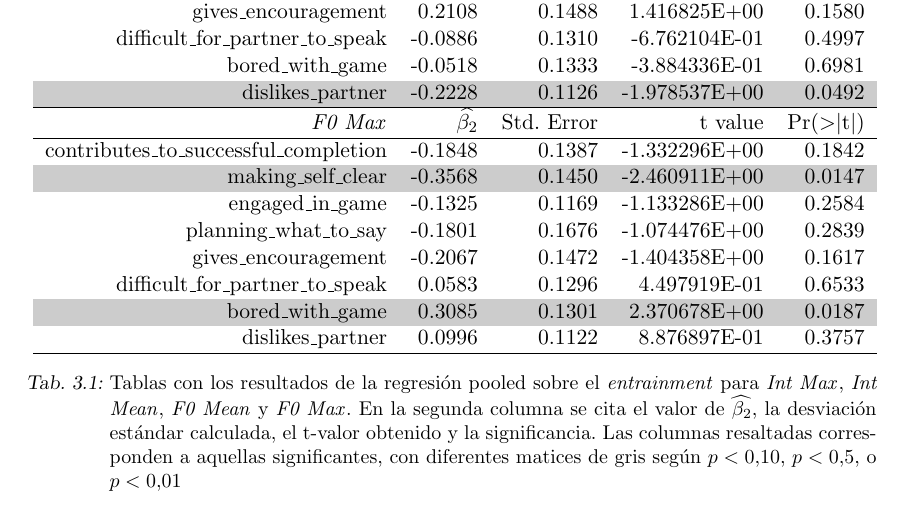
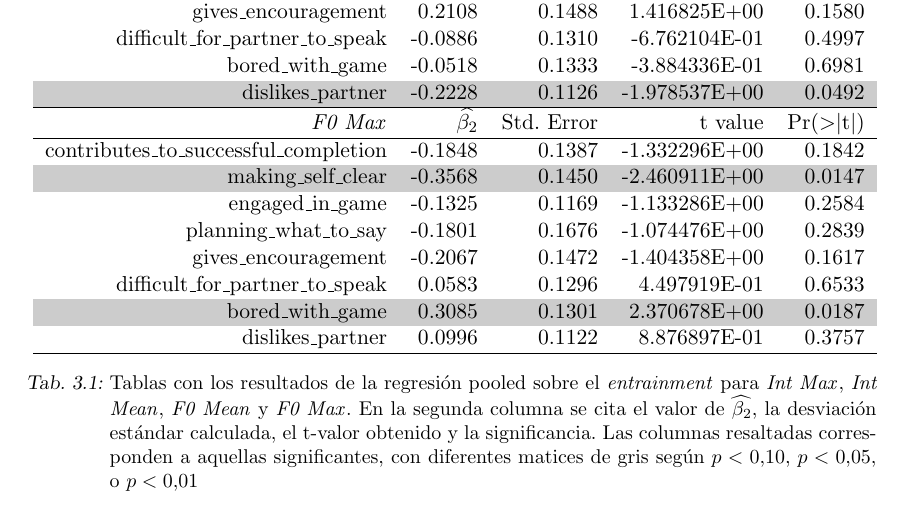
Before and after one commit to luquesky/tesis, a LaTeX thesis (latex/src/tesis.tex, which reads latex/src/efectos_fijos.tex, latex/src/tables/fixed_effects_abs_entrainment.tex, latex/src/tables/pooled_abs_entrainment.tex): part of page 26 of 48, cut so that both start at the same text. The pictures show the PDF file latex/tesis.pdf that the author committed with the source.

Commit message:
Fixed p < 0.5

```diff
--- a/latex/src/efectos_fijos.tex
+++ b/latex/src/efectos_fijos.tex
@@ -49,7 +49,7 @@ Un hecho a destacar es que esta medida del entrainment es consistente con otras
 
 \begin{table}[b!]
 \input{tables/sign_table}
-\caption{Tabla que representa los resultados significantes del análisis. En una de las entradas, tenemos los nombres abreviados de las variables sociales, y en la otra las variables a/p. El símbolo \psl representa valor significante y positivo de la pendiente de la regresión de efectos fijos, mientras que \nsl representa significante y negativo. \psl representa $p < 0.10$, \ppsl $p < 0.5$, y \pppsl $p < 0.01$. Análogamente para \nsl, \nnsl, y \nnnsl }
+\caption{Tabla que representa los resultados significantes del análisis. En una de las entradas, tenemos los nombres abreviados de las variables sociales, y en la otra las variables a/p. El símbolo \psl representa valor significante y positivo de la pendiente de la regresión de efectos fijos, mientras que \nsl representa significante y negativo. \psl representa $p < 0.10$, \ppsl $p < 0.05$, y \pppsl $p < 0.01$. Análogamente para \nsl, \nnsl, y \nnnsl }
 \label{sign_table}
 \end{table}
 
--- a/latex/src/tables/fixed_effects_abs_entrainment.tex
+++ b/latex/src/tables/fixed_effects_abs_entrainment.tex
@@ -50,7 +50,7 @@ contributes\_to\_successful\_completion & 0.0720 & 0.4258 & 1.689631E-01 & 0.866
   dislikes\_partner & 0.1249 & 0.3884 & 3.216226E-01 & 0.7481 \\
 \end{tabular}}
 
-\caption{Tablas con los resultados de la regresión de efectos fijos sobre el va,or absoluto de \entrainment para \ENGMAX, \ENGMEAN, \FOMEAN y \FOMAX. En la segunda columna se cita el valor de $\estslope$, la desviación estándar calculada, el t-valor obtenido y la significancia. Las columnas resaltadas corresponden a aquellas significantes, con diferentes matices de gris según $p < 0.10$, $p < 0.5$, o $p < 0.01$}
+\caption{Tablas con los resultados de la regresión de efectos fijos sobre el va,or absoluto de \entrainment para \ENGMAX, \ENGMEAN, \FOMEAN y \FOMAX. En la segunda columna se cita el valor de $\estslope$, la desviación estándar calculada, el t-valor obtenido y la significancia. Las columnas resaltadas corresponden a aquellas significantes, con diferentes matices de gris según $p < 0.10$, $p < 0.05$, o $p < 0.01$}
 \label{fig:efectos_fijos_tabla1}
 
 \end{table}
@@ -125,7 +125,7 @@ contributes\_to\_successful\_completion & 0.3745 & 0.2754 & 1.359709E+00 & 0.175
   dislikes\_partner & -0.1895 & 0.2667 & -7.105564E-01 & 0.4783 \\
 \end{tabular}}
 
-\caption{Tablas con los resultados de la regresión de efectos fijos para \NOISETOHARMONICS, \SYLAVG, \PHONAVG, \LOCALSHIMMER y \LOCALJITTER. En la segunda columna se cita el valor de $\estslope$, la desviación estándar calculada, el t-valor obtenido y la significancia. Las columnas resaltadas corresponden a aquellas significantes, con diferentes matices de gris según $p < 0.10$, $p < 0.5$, o $p < 0.01$}
+\caption{Tablas con los resultados de la regresión de efectos fijos para \NOISETOHARMONICS, \SYLAVG, \PHONAVG, \LOCALSHIMMER y \LOCALJITTER. En la segunda columna se cita el valor de $\estslope$, la desviación estándar calculada, el t-valor obtenido y la significancia. Las columnas resaltadas corresponden a aquellas significantes, con diferentes matices de gris según $p < 0.10$, $p < 0.05$, o $p < 0.01$}
 
 \label{fig:efectos_fijos_tabla2}
 \end{table}
--- a/latex/src/tables/pooled_abs_entrainment.tex
+++ b/latex/src/tables/pooled_abs_entrainment.tex
@@ -54,7 +54,7 @@ contributes\_to\_successful\_completion & 0.4632 & 0.4021 & 1.151825E+00 & 0.250
    \hline
 \end{tabular}
 
-\caption{Tablas con los resultados de la regresión pooled sobre el absolute value \entrainment para \ENGMAX, \ENGMEAN, \FOMEAN y \FOMAX. En la segunda columna se cita el valor de $\estslope$, la desviación estándar calculada, el t-valor obtenido y la significancia. Las columnas resaltadas corresponden a aquellas significantes, con diferentes matices de gris según $p < 0.10$, $p < 0.5$, o $p < 0.01$}
+\caption{Tablas con los resultados de la regresión pooled sobre el absolute value \entrainment para \ENGMAX, \ENGMEAN, \FOMEAN y \FOMAX. En la segunda columna se cita el valor de $\estslope$, la desviación estándar calculada, el t-valor obtenido y la significancia. Las columnas resaltadas corresponden a aquellas significantes, con diferentes matices de gris según $p < 0.10$, $p < 0.05$, o $p < 0.01$}
 
 \label{fig:pooled_abs_entrainment_1}
 \end{table}
@@ -123,7 +123,7 @@ contributes\_to\_successful\_completion & 0.4632 & 0.4021 & 1.151825E+00 & 0.250
    \hline
 \end{tabular}
 
-\caption{Tablas con los resultados de la regresión agrupada sobre absolute value entrainment para \NOISETOHARMONICS, \SYLAVG, \PHONAVG, \LOCALSHIMMER y \LOCALJITTER. En la segunda columna se cita el valor de $\estslope$, la desviación estándar calculada, el t-valor obtenido y la significancia. Las columnas resaltadas corresponden a aquellas significantes, con diferentes matices de gris según $p < 0.10$, $p < 0.5$, o $p < 0.01$}
+\caption{Tablas con los resultados de la regresión agrupada sobre absolute value entrainment para \NOISETOHARMONICS, \SYLAVG, \PHONAVG, \LOCALSHIMMER y \LOCALJITTER. En la segunda columna se cita el valor de $\estslope$, la desviación estándar calculada, el t-valor obtenido y la significancia. Las columnas resaltadas corresponden a aquellas significantes, con diferentes matices de gris según $p < 0.10$, $p < 0.05$, o $p < 0.01$}
 
 \label{fig:pooled_abs_entrainment_2}
 
--- a/latex/src/tables/pooled_entrainment.tex
+++ b/latex/src/tables/pooled_entrainment.tex
@@ -52,7 +52,7 @@ contributes\_to\_successful\_completion & -0.1848 & 0.1387 & -1.332296E+00 & 0.1
    \hline
 \end{tabular}}
 
-\caption{Tablas con los resultados de la regresión pooled sobre el \entrainment para \ENGMAX, \ENGMEAN, \FOMEAN y \FOMAX. En la segunda columna se cita el valor de $\estslope$, la desviación estándar calculada, el t-valor obtenido y la significancia. Las columnas resaltadas corresponden a aquellas significantes, con diferentes matices de gris según $p < 0.10$, $p < 0.5$, o $p < 0.01$}
+\caption{Tablas con los resultados de la regresión pooled sobre el \entrainment para \ENGMAX, \ENGMEAN, \FOMEAN y \FOMAX. En la segunda columna se cita el valor de $\estslope$, la desviación estándar calculada, el t-valor obtenido y la significancia. Las columnas resaltadas corresponden a aquellas significantes, con diferentes matices de gris según $p < 0.10$, $p < 0.05$, o $p < 0.01$}
 
 \label{fig:regresion_clasica_tabla_1}
 \end{table}
@@ -122,7 +122,7 @@ contributes\_to\_successful\_completion & -0.0299 & 0.1407 & -2.122533E-01 & 0.8
    \hline
 \end{tabular}}
 
-\caption{Tablas con los resultados de la regresión agrupada sobre el \entrainment para \NOISETOHARMONICS, \SYLAVG, \PHONAVG, \LOCALSHIMMER y \LOCALJITTER. En la segunda columna se cita el valor de $\estslope$, la desviación estándar calculada, el t-valor obtenido y la significancia. Las columnas resaltadas corresponden a aquellas significantes, con diferentes matices de gris según $p < 0.10$, $p < 0.5$, o $p < 0.01$}
+\caption{Tablas con los resultados de la regresión agrupada sobre el \entrainment para \NOISETOHARMONICS, \SYLAVG, \PHONAVG, \LOCALSHIMMER y \LOCALJITTER. En la segunda columna se cita el valor de $\estslope$, la desviación estándar calculada, el t-valor obtenido y la significancia. Las columnas resaltadas corresponden a aquellas significantes, con diferentes matices de gris según $p < 0.10$, $p < 0.05$, o $p < 0.01$}
 
 \label{fig:regresion_clasica_tabla_2}
 \end{table}
```
Also changed, not shown: latex/src/concurso/resultados.tex (+1 -1 lines), latex/concurso.pdf, latex/presentacion.pdf, latex/tesis.pdf.
